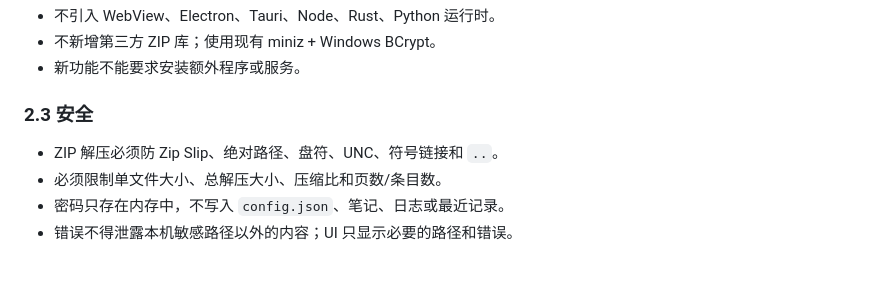
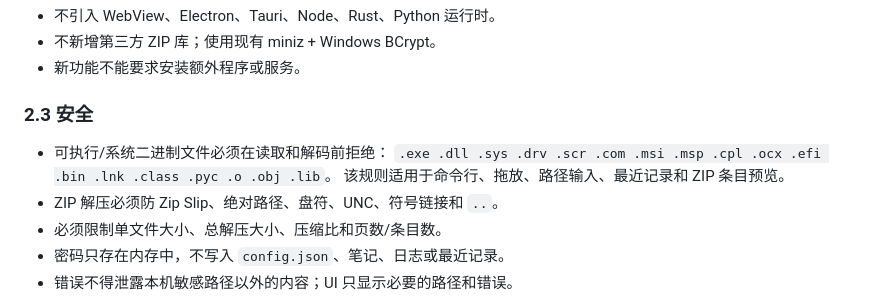
Before and after one commit to whylantern/lithemd, a Markdown page: docs/REQUIREMENTS.md, the part around the change. GitHub-like rendering; blank space fills up the shorter version.

```diff
--- a/docs/REQUIREMENTS.md
+++ b/docs/REQUIREMENTS.md
@@ -34,6 +34,9 @@ Platform   文件系统、BCrypt、WIC、Direct2D、Win32 封装
 
 ### 2.3 安全
 
+- 可执行/系统二进制文件必须在读取和解码前拒绝：
+  `.exe .dll .sys .drv .scr .com .msi .msp .cpl .ocx .efi .bin .lnk .class .pyc .o .obj .lib`。
+  该规则适用于命令行、拖放、路径输入、最近记录和 ZIP 条目预览。
 - ZIP 解压必须防 Zip Slip、绝对路径、盘符、UNC、符号链接和 `..`。
 - 必须限制单文件大小、总解压大小、压缩比和页数/条目数。
 - 密码只存在内存中，不写入 `config.json`、笔记、日志或最近记录。
```
Also changed, not shown: README.md (+14 -0 lines), docs/ARCHITECTURE.md (+13 -2 lines), assets/screenshots/main.png, 11 other files.
